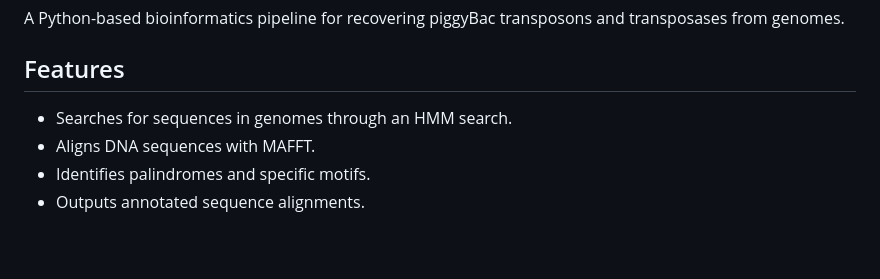
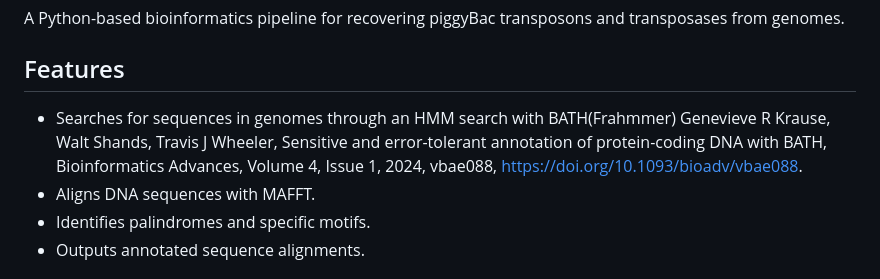
Before and after one commit to Integra-tx/Piggybac_bioprospecting_pipeline, a Markdown page: README.md, the part around the change. Drawn GitHub-style; blank space fills up the shorter version.

```diff
--- a/README.md
+++ b/README.md
@@ -3,7 +3,8 @@
 A Python-based bioinformatics pipeline for recovering piggyBac transposons and transposases from genomes.
 
 ## Features
-- Searches for sequences in genomes through an HMM search.
+- Searches for sequences in genomes through an HMM search with BATH(Frahmmer)
+Genevieve R Krause, Walt Shands, Travis J Wheeler, Sensitive and error-tolerant annotation of protein-coding DNA with BATH, Bioinformatics Advances, Volume 4, Issue 1, 2024, vbae088, https://doi.org/10.1093/bioadv/vbae088.
 - Aligns DNA sequences with MAFFT.
 - Identifies palindromes and specific motifs.
 - Outputs annotated sequence alignments.
```
